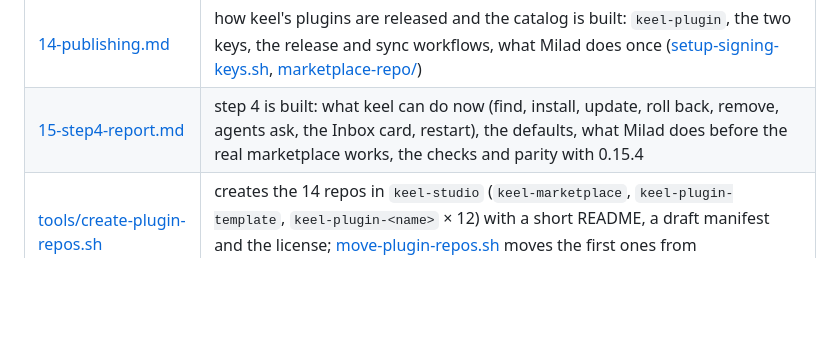
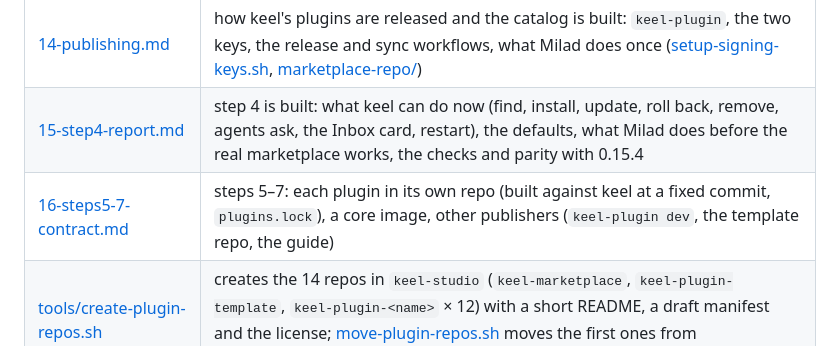
Before and after one commit to MiladNalbandi/keel-v2, a Markdown page: docs/plugins/README.md, the part around the change. Drawn GitHub-style; blank space fills up the shorter version.

Commit message:
Plugin plan README: the steps 5-7 contract
Co-Authored-By: KeelBot <keel.dev.bot@gmail.com>

```diff
--- a/docs/plugins/README.md
+++ b/docs/plugins/README.md
@@ -108,6 +108,7 @@ users carry no risk, and every later step only repeats it. Details: [05-migratio
 | [13-step4-contract.md](13-step4-contract.md)                 | step 4: the marketplace, minisign signatures, install / update / roll back / remove, agents can ask, publishing                                                                                                                                                         |
 | [14-publishing.md](14-publishing.md)                         | how keel's plugins are released and the catalog is built: `keel-plugin`, the two keys, the release and sync workflows, what Milad does once ([setup-signing-keys.sh](tools/setup-signing-keys.sh), [marketplace-repo/](marketplace-repo/))                              |
 | [15-step4-report.md](15-step4-report.md)                     | step 4 is built: what keel can do now (find, install, update, roll back, remove, agents ask, the Inbox card, restart), the defaults, what Milad does before the real marketplace works, the checks and parity with 0.15.4                                               |
+| [16-steps5-7-contract.md](16-steps5-7-contract.md)           | steps 5–7: each plugin in its own repo (built against keel at a fixed commit, `plugins.lock`), a core image, other publishers (`keel-plugin dev`, the template repo, the guide)                                                                                         |
 | [tools/create-plugin-repos.sh](tools/create-plugin-repos.sh) | creates the 14 repos in `keel-studio` (`keel-marketplace`, `keel-plugin-template`, `keel-plugin-<name>` × 12) with a short README, a draft manifest and the license; [move-plugin-repos.sh](tools/move-plugin-repos.sh) moves the first ones from `MiladNalbandi` there |
 
 ## Open questions for Milad
```
